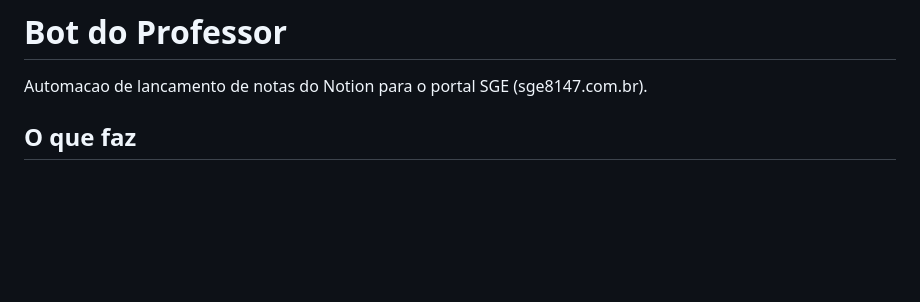
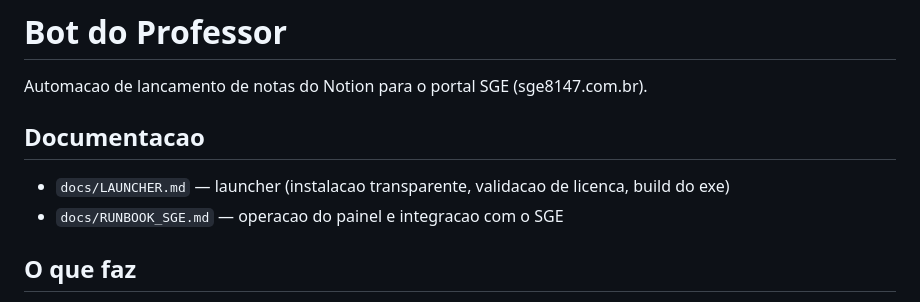
Before and after one commit to FelipeMarques-bot/botdoprofessor-local, a Markdown page: README.md, the part around the change. GitHub-like rendering; blank space fills up the shorter version.

Commit message:
docs: documentacao tecnica do launcher no docs/
Adiciona docs/LAUNCHER.md (fluxo, comando do streamlit, build do exe,
changelog tecnico) e linka a documentacao no README.

```diff
--- a/README.md
+++ b/README.md
@@ -1,6 +1,11 @@
 # Bot do Professor
 
 Automacao de lancamento de notas do Notion para o portal SGE (sge8147.com.br).
+
+## Documentacao
+
+- `docs/LAUNCHER.md` — launcher (instalacao transparente, validacao de licenca, build do exe)
+- `docs/RUNBOOK_SGE.md` — operacao do painel e integracao com o SGE
 
 ## O que faz
 
```
Also changed, not shown: docs/LAUNCHER.md (added, +86 -0 lines).
